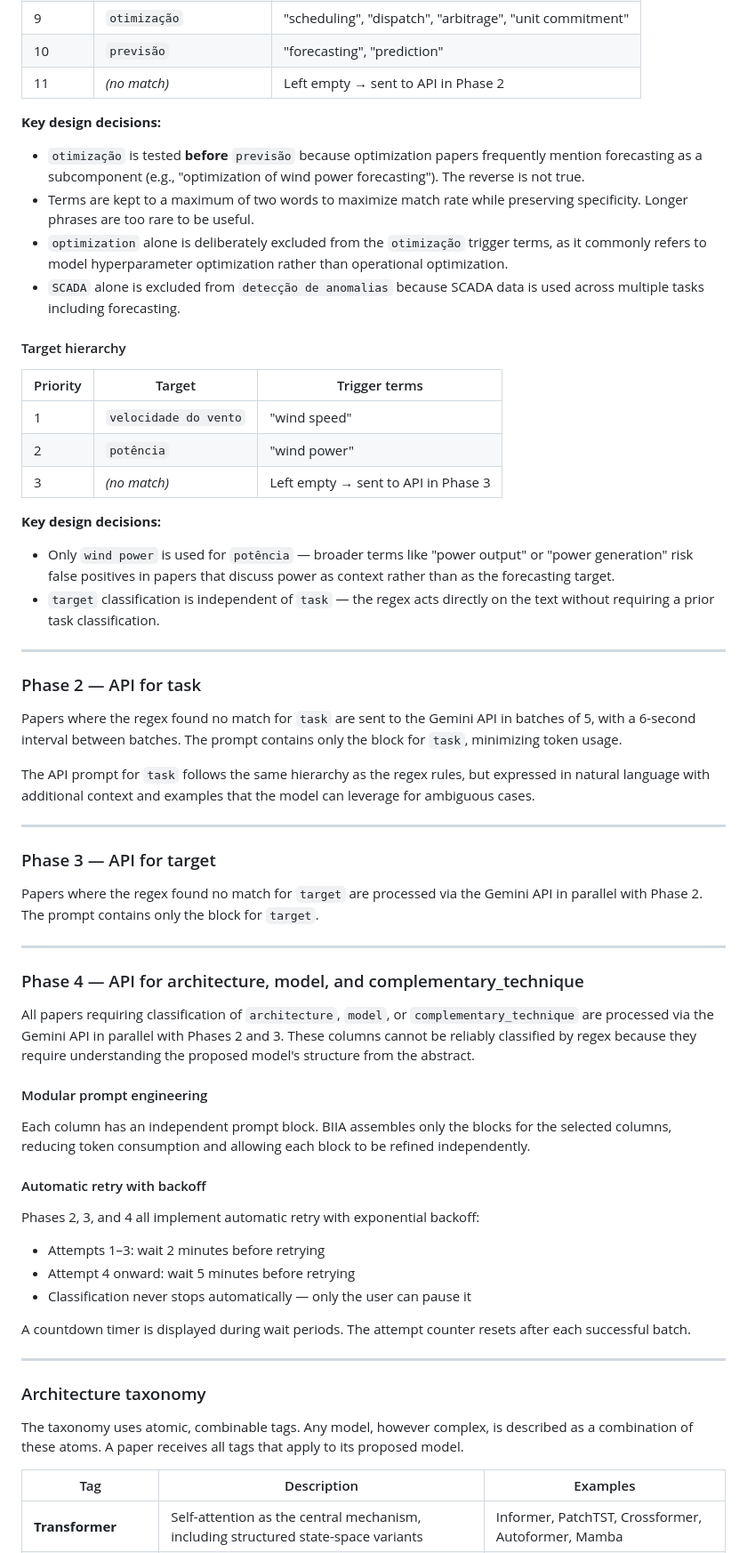
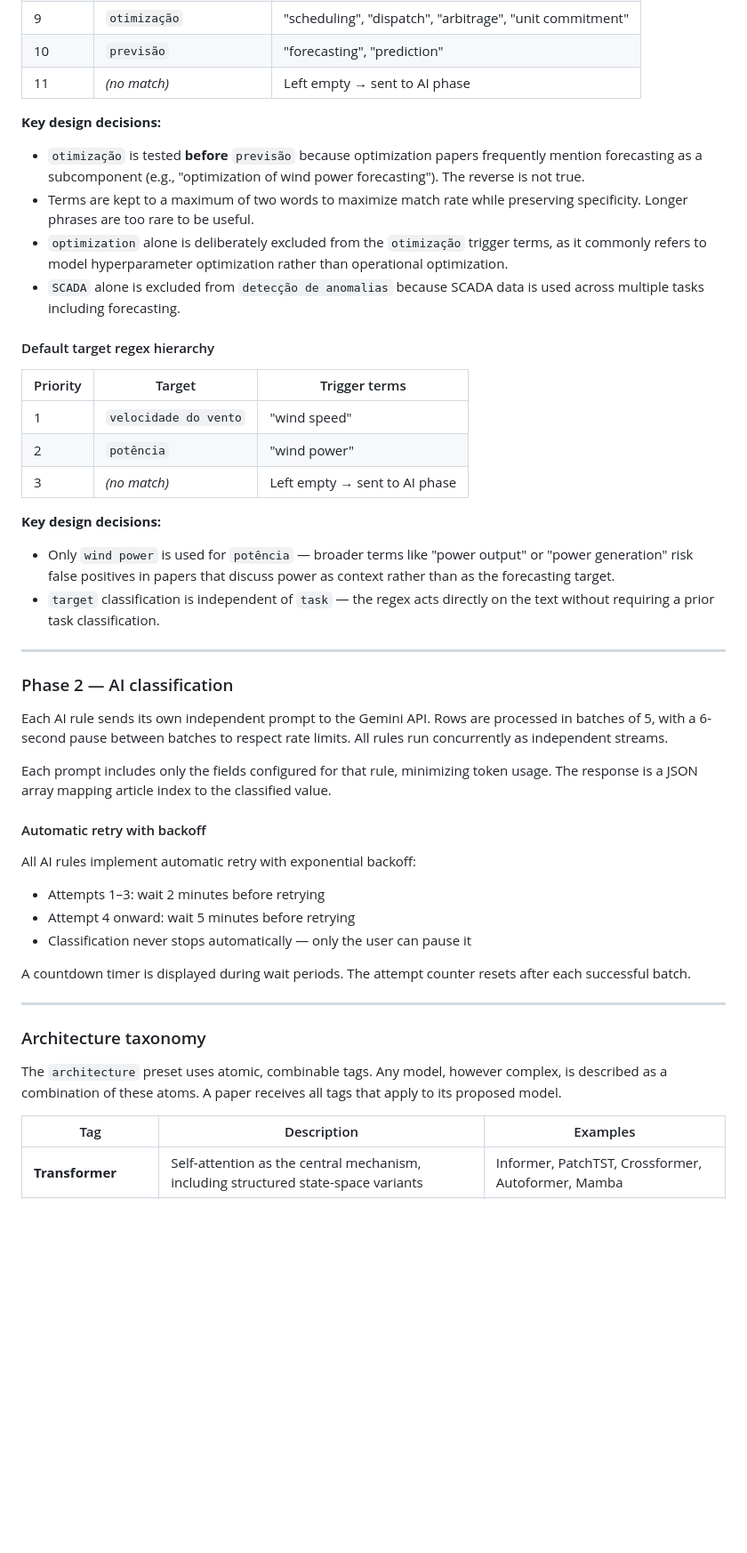
Before and after one commit to tathianamb/biia, a Markdown page: README.md, the part around one of its changes. Shown at 89% size. Drawn GitHub-style; blank space fills up the shorter version.

```diff
--- a/README.md
+++ b/README.md
@@ -121,7 +115,7 @@ Rules are tested in order. The first match wins.
 | 8 | `avaliação de recurso` | "resource assessment", "wind potential" |
 | 9 | `otimização` | "scheduling", "dispatch", "arbitrage", "unit commitment" |
 | 10 | `previsão` | "forecasting", "prediction" |
-| 11 | _(no match)_ | Left empty → sent to API in Phase 2 |
+| 11 | _(no match)_ | Left empty → sent to AI phase |
 
 **Key design decisions:**
 
@@ -130,13 +124,13 @@ Rules are tested in order. The first match wins.
 - `optimization` alone is deliberately excluded from the `otimização` trigger terms, as it commonly refers to model hyperparameter optimization rather than operational optimization.
 - `SCADA` alone is excluded from `detecção de anomalias` because SCADA data is used across multiple tasks including forecasting.
 
-#### Target hierarchy
+#### Default target regex hierarchy
 
 | Priority | Target | Trigger terms |
 |----------|--------|---------------|
 | 1 | `velocidade do vento` | "wind speed" |
 | 2 | `potência` | "wind power" |
-| 3 | _(no match)_ | Left empty → sent to API in Phase 3 |
+| 3 | _(no match)_ | Left empty → sent to AI phase |
 
 **Key design decisions:**
 
@@ -145,31 +139,15 @@ Rules are tested in order. The first match wins.
 
 ---
 
-### Phase 2 — API for task
+### Phase 2 — AI classification
 
-Papers where the regex found no match for `task` are sent to the Gemini API in batches of 5, with a 6-second interval between batches. The prompt contains only the block for `task`, minimizing token usage.
+Each AI rule sends its own independent prompt to the Gemini API. Rows are processed in batches of 5, with a 6-second pause between batches to respect rate limits. All rules run concurrently as independent streams.
 
-The API prompt for `task` follows the same hierarchy as the regex rules, but expressed in natural language with additional context and examples that the model can leverage for ambiguous cases.
-
----
-
-### Phase 3 — API for target
-
-Papers where the regex found no match for `target` are processed via the Gemini API in parallel with Phase 2. The prompt contains only the block for `target`.
-
----
-
-### Phase 4 — API for architecture, model, and complementary_technique
-
-All papers requiring classification of `architecture`, `model`, or `complementary_technique` are processed via the Gemini API in parallel with Phases 2 and 3. These columns cannot be reliably classified by regex because they require understanding the proposed model's structure from the abstract.
-
-#### Modular prompt engineering
-
-Each column has an independent prompt block. BIIA assembles only the blocks for the selected columns, reducing token consumption and allowing each block to be refined independently.
+Each prompt includes only the fields configured for that rule, minimizing token usage. The response is a JSON array mapping article index to the classified value.
 
 #### Automatic retry with backoff
 
-Phases 2, 3, and 4 all implement automatic retry with exponential backoff:
+All AI rules implement automatic retry with exponential backoff:
 - Attempts 1–3: wait 2 minutes before retrying
 - Attempt 4 onward: wait 5 minutes before retrying
 - Classification never stops automatically — only the user can pause it
@@ -180,7 +158,7 @@ A countdown timer is displayed during wait periods. The attempt counter resets a
 
 ### Architecture taxonomy
 
-The taxonomy uses atomic, combinable tags. Any model, however complex, is described as a combination of these atoms. A paper receives all tags that apply to its proposed model.
+The `architecture` preset uses atomic, combinable tags. Any model, however complex, is described as a combination of these atoms. A paper receives all tags that apply to its proposed model.
 
 | Tag | Description | Examples |
 |-----|-------------|---------|
```
Also changed, not shown: other parts of README.md (+36 -52 lines).
